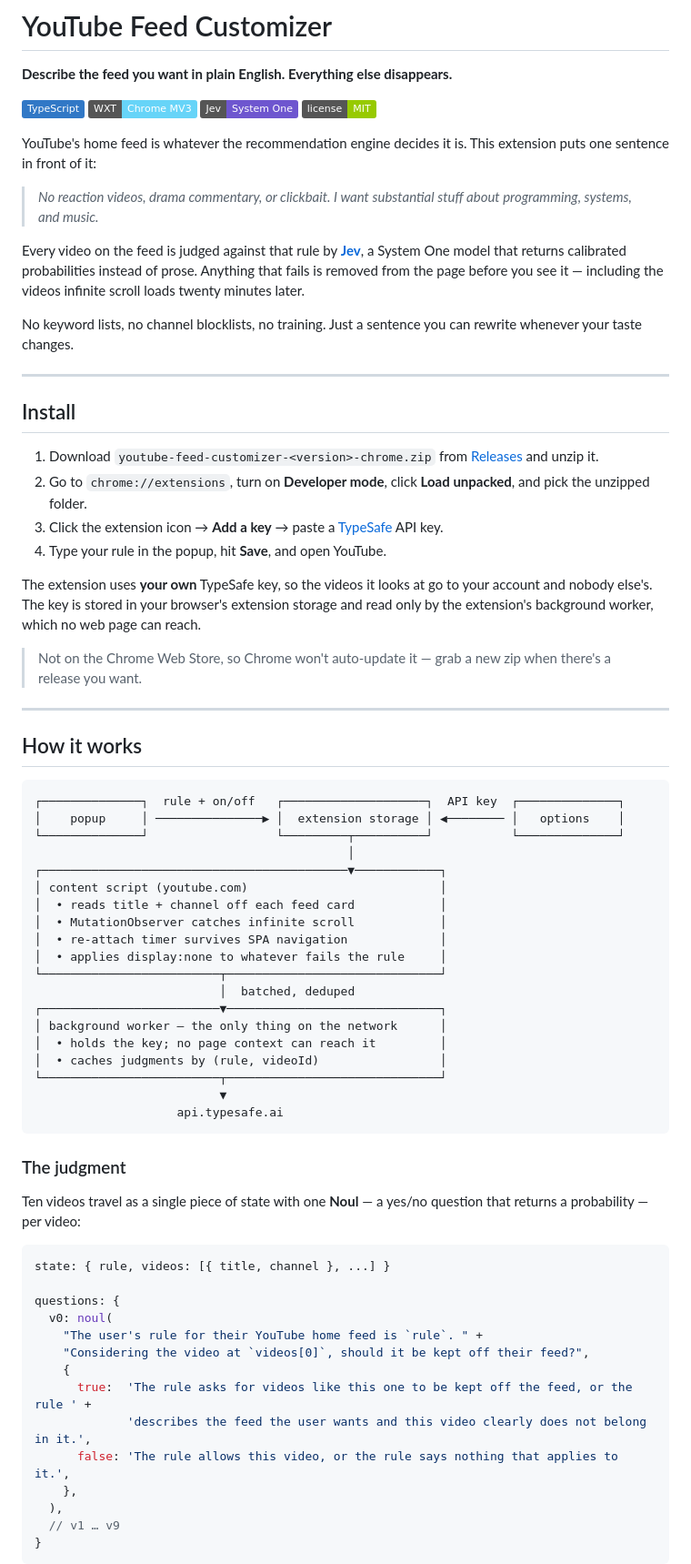
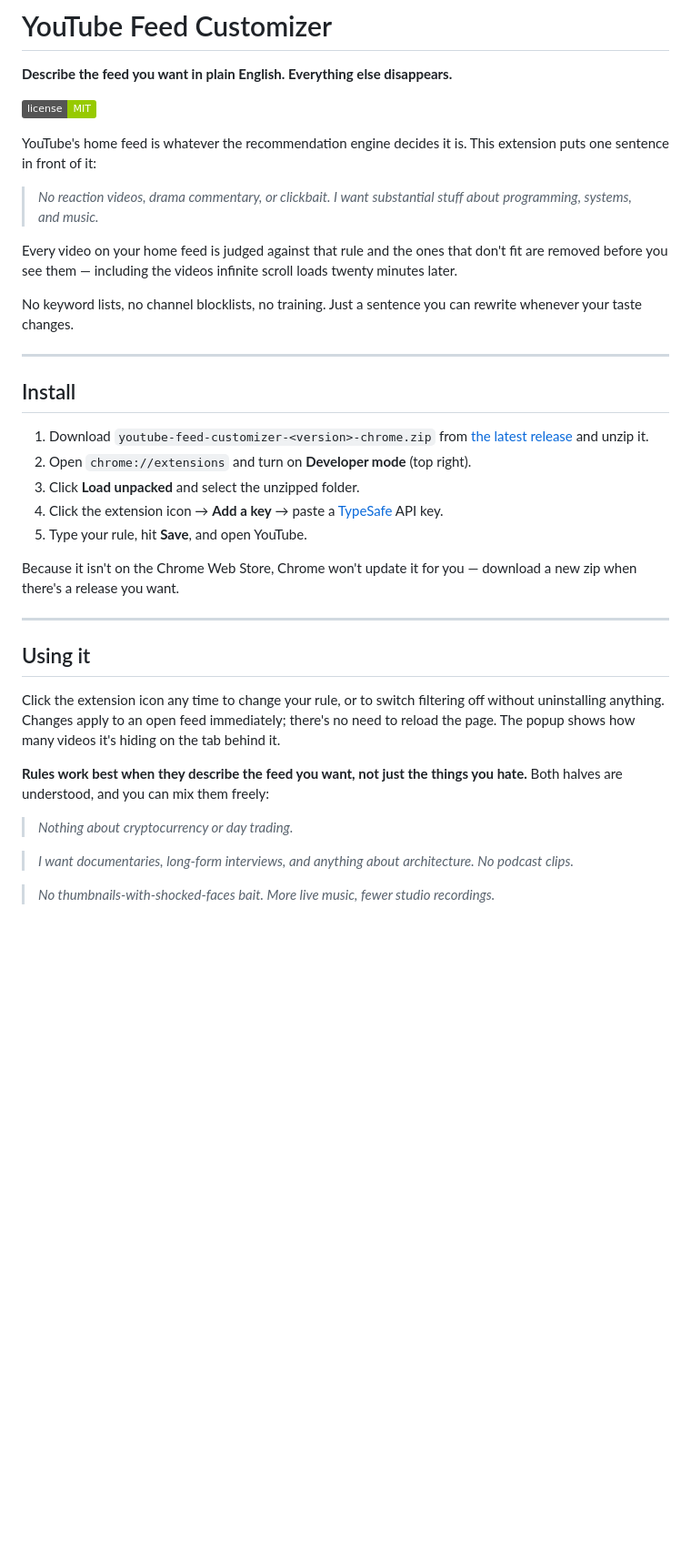
Before and after one commit to samaksh-bajaj/youtube-feed-customizer, a Markdown page: README.md, the part around one of its changes. Shown at 91% size. Rendered like a GitHub page; badges without logos; blank space fills up the shorter version.

````diff
--- a/README.md
+++ b/README.md
@@ -2,9 +2,6 @@
 
 **Describe the feed you want in plain English. Everything else disappears.**
 
-![TypeScript](https://img.shields.io/badge/TypeScript-3178C6?logo=typescript&logoColor=white)
-![WXT](https://img.shields.io/badge/WXT-Chrome_MV3-67D4F8)
-![TypeSafe](https://img.shields.io/badge/Jev-System_One-6E56CF)
 ![License](https://img.shields.io/badge/license-MIT-green)
 
 YouTube's home feed is whatever the recommendation engine decides it is. This extension puts one
@@ -13,10 +10,8 @@ sentence in front of it:
 > _No reaction videos, drama commentary, or clickbait. I want substantial stuff about
 > programming, systems, and music._
 
-Every video on the feed is judged against that rule by [**Jev**](https://docs.typesafe.ai), a
-System One model that returns calibrated probabilities instead of prose. Anything that fails is
-removed from the page before you see it — including the videos infinite scroll loads twenty
-minutes later.
+Every video on your home feed is judged against that rule and the ones that don't fit are
+removed before you see them — including the videos infinite scroll loads twenty minutes later.
 
 No keyword lists, no channel blocklists, no training. Just a sentence you can rewrite whenever
 your taste changes.
@@ -26,64 +21,30 @@ your taste changes.
 ## Install
 
 1. Download `youtube-feed-customizer-<version>-chrome.zip` from
-   [Releases](../../releases/latest) and unzip it.
-2. Go to `chrome://extensions`, turn on **Developer mode**, click **Load unpacked**, and pick
-   the unzipped folder.
-3. Click the extension icon → **Add a key** → paste a [TypeSafe](https://typesafe.ai) API key.
-4. Type your rule in the popup, hit **Save**, and open YouTube.
+   [the latest release](../../releases/latest) and unzip it.
+2. Open `chrome://extensions` and turn on **Developer mode** (top right).
+3. Click **Load unpacked** and select the unzipped folder.
+4. Click the extension icon → **Add a key** → paste a [TypeSafe](https://typesafe.ai) API key.
+5. Type your rule, hit **Save**, and open YouTube.
 
-The extension uses **your own** TypeSafe key, so the videos it looks at go to your account and
-nobody else's. The key is stored in your browser's extension storage and read only by the
-extension's background worker, which no web page can reach.
-
-> Not on the Chrome Web Store, so Chrome won't auto-update it — grab a new zip when there's a
-> release you want.
+Because it isn't on the Chrome Web Store, Chrome won't update it for you — download a new zip
+when there's a release you want.
 
 ---
 
-## How it works
+## Using it
 
-```
-┌──────────────┐  rule + on/off   ┌────────────────────┐  API key  ┌──────────────┐
-│    popup     │ ───────────────▶ │  extension storage │ ◀──────── │   options    │
-└──────────────┘                  └─────────┬──────────┘           └──────────────┘
-                                            │
-┌───────────────────────────────────────────▼────────────┐
-│ content script (youtube.com)                           │
-│  • reads title + channel off each feed card            │
-│  • MutationObserver catches infinite scroll            │
-│  • re-attach timer survives SPA navigation             │
-│  • applies display:none to whatever fails the rule     │
-└─────────────────────────┬──────────────────────────────┘
-                          │  batched, deduped
-┌─────────────────────────▼──────────────────────────────┐
-│ background worker — the only thing on the network      │
-│  • holds the key; no page context can reach it         │
-│  • caches judgments by (rule, videoId)                 │
-└─────────────────────────┬──────────────────────────────┘
-                          ▼
-                    api.typesafe.ai
-```
+Click the extension icon any time to change your rule, or to switch filtering off without
+uninstalling anything. Changes apply to an open feed immediately; there's no need to reload the
+page. The popup shows how many videos it's hiding on the tab behind it.
 
-### The judgment
+**Rules work best when they describe the feed you want, not just the things you hate.** Both
+halves are understood, and you can mix them freely:
 
-Ten videos travel as a single piece of state with one **Noul** — a yes/no question that returns
-a probability — per video:
+> _Nothing about cryptocurrency or day trading._
 
-```ts
-state: { rule, videos: [{ title, channel }, ...] }
+> _I want documentaries, long-form interviews, and anything about architecture. No podcast
+> clips._
 
-questions: {
-  v0: noul(
-    "The user's rule for their YouTube home feed is `rule`. " +
-    "Considering the video at `videos[0]`, should it be kept off their feed?",
-    {
-      true:  'The rule asks for videos like this one to be kept off the feed, or the rule ' +
-             'describes the feed the user wants and this video clearly does not belong in it.',
-      false: 'The rule allows this video, or the rule says nothing that applies to it.',
-    },
-  ),
-  // v1 … v9
-}
-```
+> _No thumbnails-with-shocked-faces bait. More live music, fewer studio recordings._
 
````
Also changed, not shown: other parts of README.md (+20 -72 lines).
